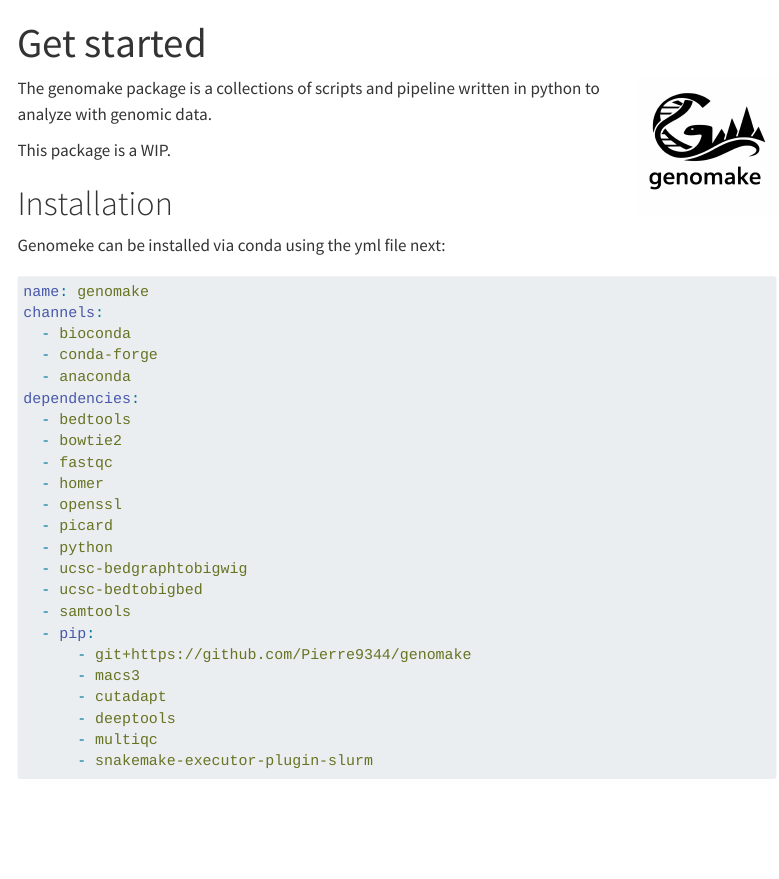
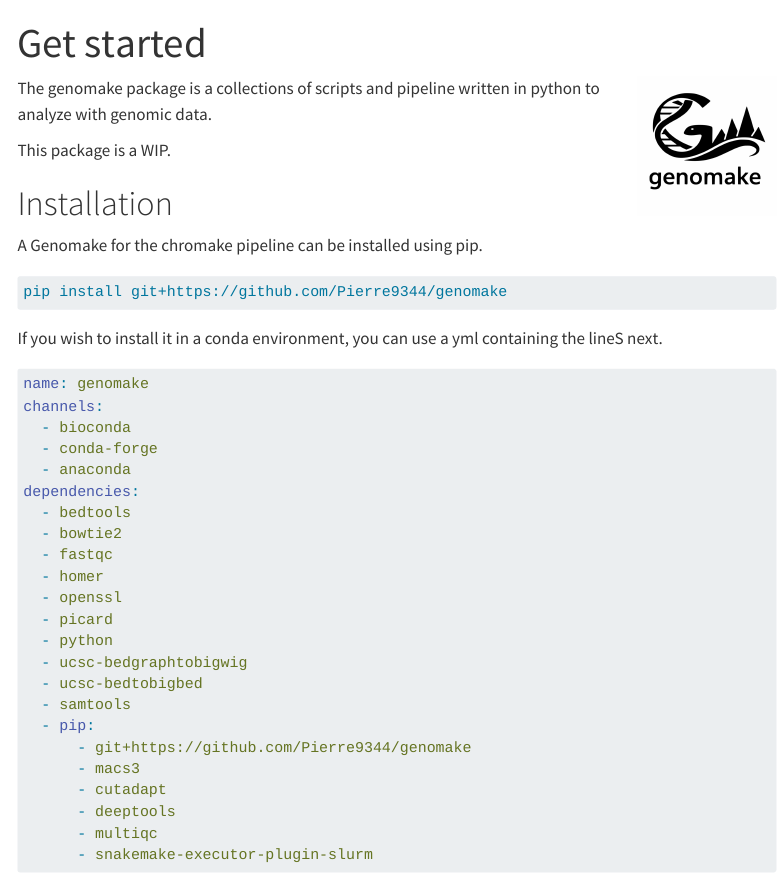
Before and after one commit to Pierre9344/genomake, a Quarto document (docs_source/index.qmd): the page in a window 1100 px wide, from its top. Rendered offline with R 4.5, knitr and Pandoc in place of Quarto, with nearby package versions; menus at the side of the page are left out; long lines of code are wrapped.

Commit message:
no message

````diff
--- a/docs_source/index.qmd
+++ b/docs_source/index.qmd
@@ -12,7 +12,13 @@ This package is a WIP.
 
 # Installation
 
-Genomeke can be installed via conda using the yml file next:
+A Genomake for the chromake pipeline can be installed using pip.
+
+```{.bash}
+pip install git+https://github.com/Pierre9344/genomake
+```
+
+If you wish to install it in a conda environment, you can use a yml containing the lineS next.
 
 ```{.yaml}
 name: genomake
````
Also changed, not shown: docs_source/index.qmd (1 more changed lines).
